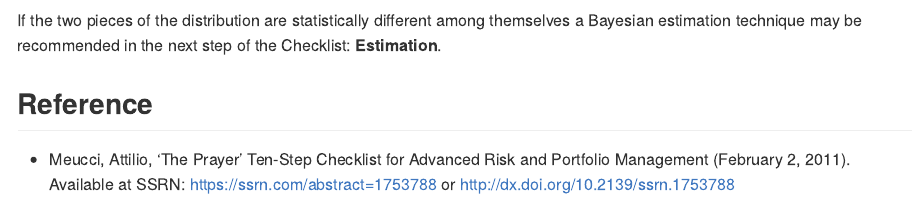
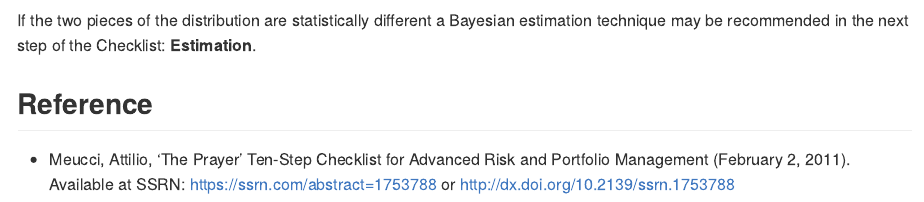
Before and after one commit to Reckziegel/invariance, an R Markdown document (README.Rmd): the page in a window 1100 px wide, from 1600 px down. The pictures show the output file README.md that the author committed with the source, drawn offline in the style of GitHub; badge pictures from the web are left out.

Commit message:
updating pkgdown.

````diff
--- a/README.Rmd
+++ b/README.Rmd
@@ -63,7 +63,7 @@ To test if a distribution shows any evidence of changing behavior due to structu
 ks_test(x[ , 1])
 ```
 
-If the two pieces of the distribution are statistically different among themselves a Bayesian estimation technique may be recommended in the next step of the Checklist: **Estimation**.
+If the two pieces of the distribution are statistically different a Bayesian estimation technique may be recommended in the next step of the Checklist: **Estimation**.
 
 ## Reference
 
````
Also changed, not shown: README.md, docs/pkgdown.yml, 2 other files.
